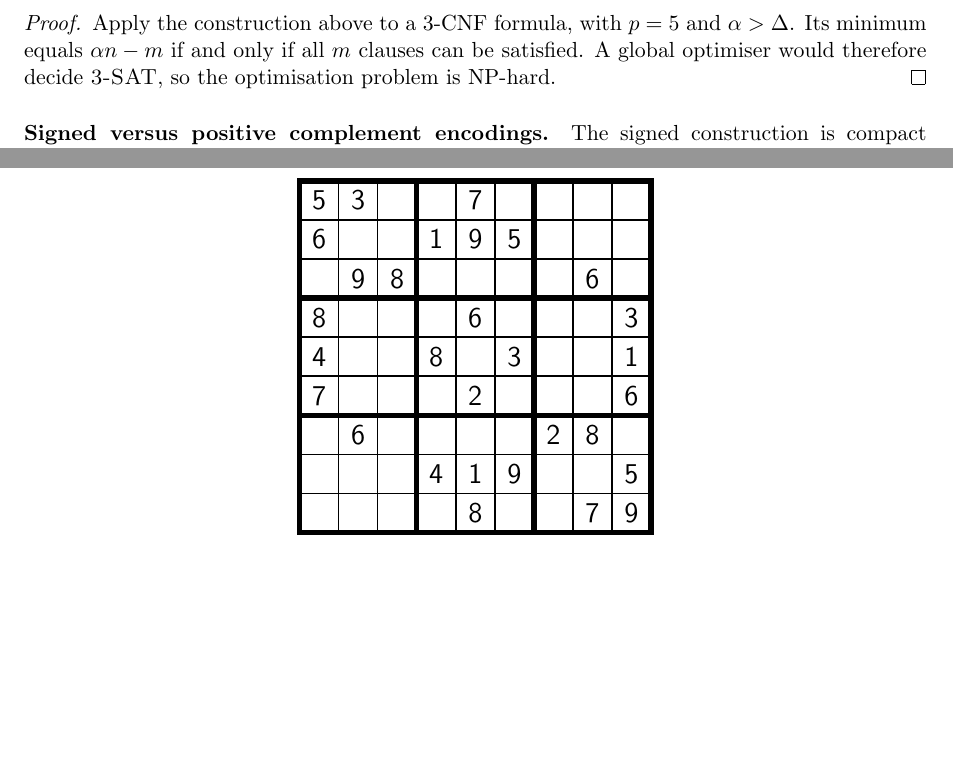
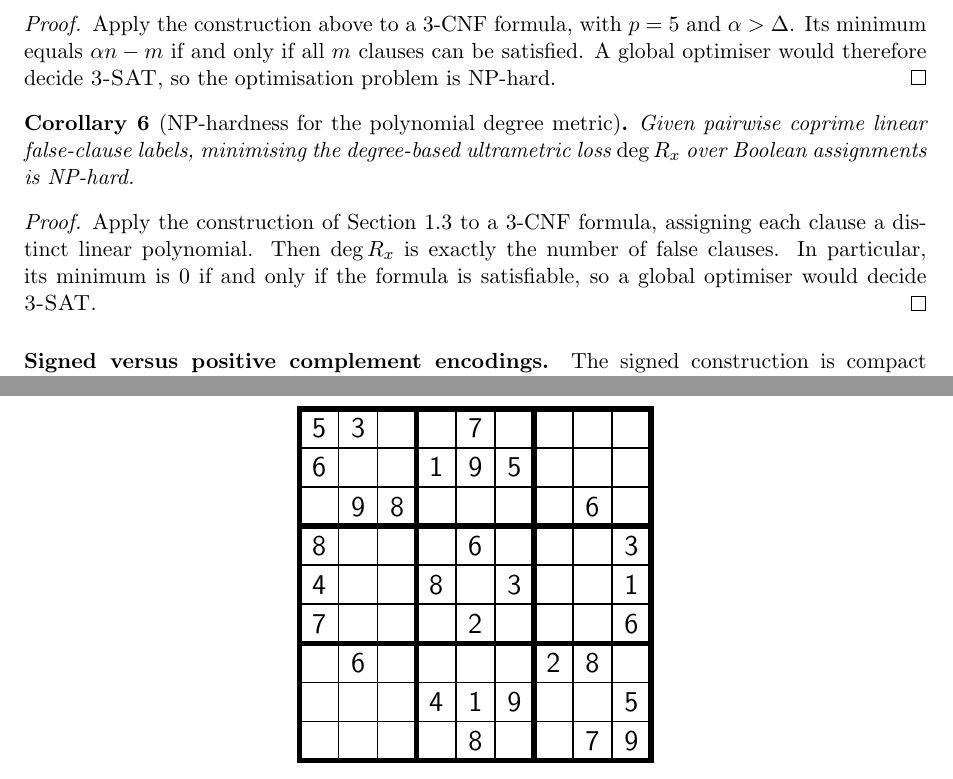
Before and after one commit to solresol/sudoku-padic-regression, a LaTeX paper (paper/sudoku_padic_regression.tex): two parts of pages 10 and 19 of 25 before the commit and two parts of pages 10 and 19 of 26 after it, joined at a grey line, cut so that both start at the same text, the shorter picture padded with empty space. Compiled offline with pdfLaTeX.

Commit message:
Show hardness for the polynomial degree metric

```diff
--- a/paper/sudoku_padic_regression.tex
+++ b/paper/sudoku_padic_regression.tex
@@ -578,6 +578,15 @@ Globally minimising signed affine \(p\)-adic residual objectives is NP-hard alre
 
 \begin{proof}
 Apply the construction above to a \(3\)-CNF formula, with \(p=5\) and \(\alpha>\Delta\). Its minimum equals \(\alpha n-m\) if and only if all \(m\) clauses can be satisfied. A global optimiser would therefore decide \textsc{3-SAT}, so the optimisation problem is NP-hard.
+\end{proof}
+
+\begin{corollary}[NP-hardness for the polynomial degree metric]
+\label{cor:degree-metric-nphard}
+Given pairwise coprime linear false-clause labels, minimising the degree-based ultrametric loss \(\deg R_x\) over Boolean assignments is NP-hard.
+\end{corollary}
+
+\begin{proof}
+Apply the construction of Section~\ref{sec:polynomial-labels} to a \(3\)-CNF formula, assigning each clause a distinct linear polynomial. Then \(\deg R_x\) is exactly the number of false clauses. In particular, its minimum is \(0\) if and only if the formula is satisfiable, so a global optimiser would decide \textsc{3-SAT}.
 \end{proof}
 
 \paragraph{Signed versus positive complement encodings.}
```
